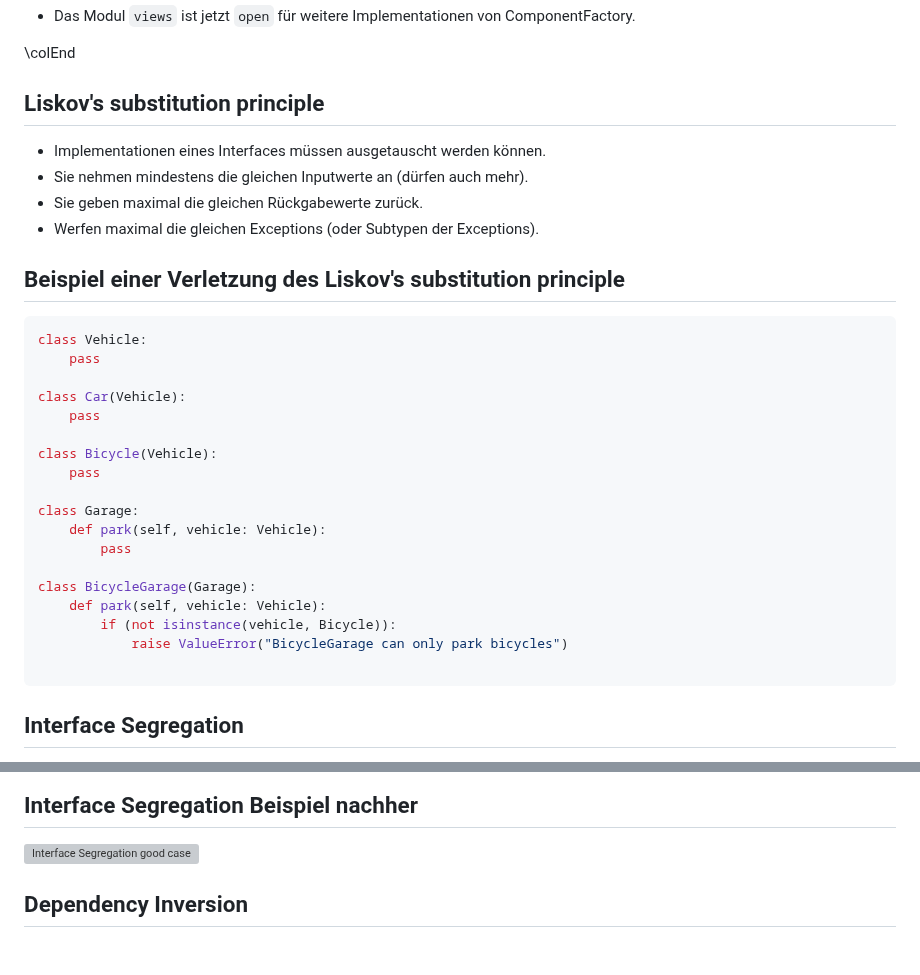
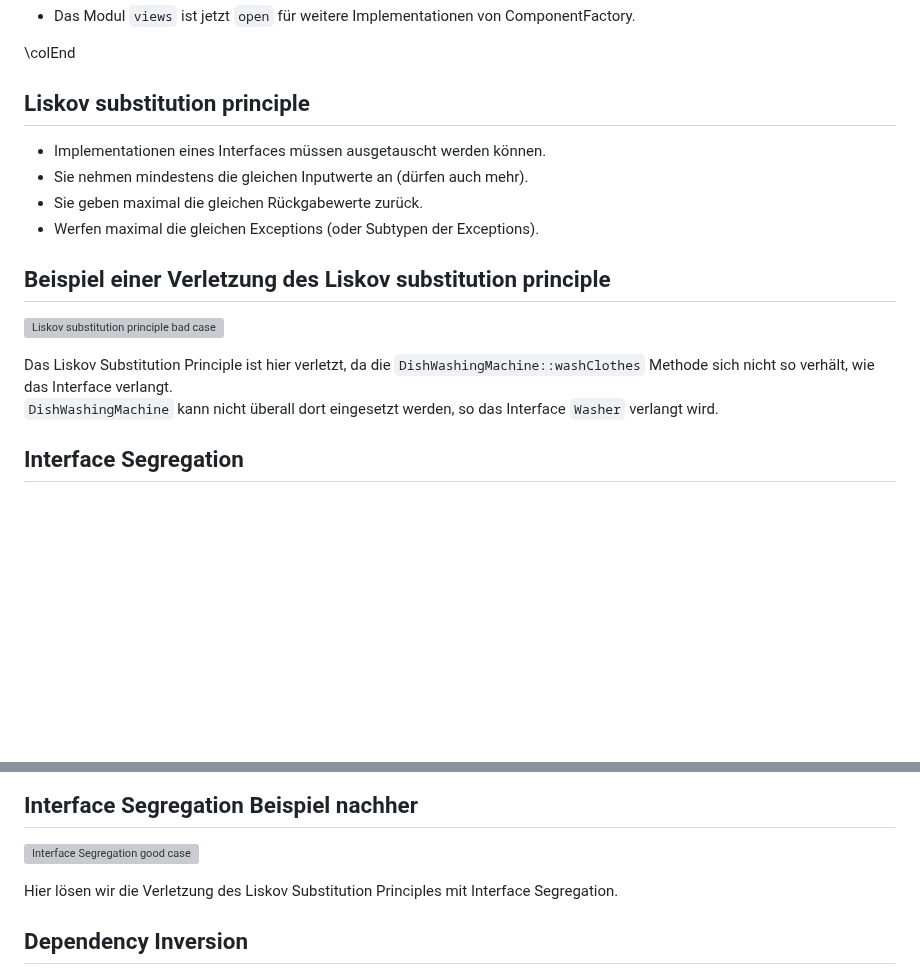
Before and after one commit to scs/jumpstart-docs, a Markdown page: topics/sw_concepts/sw_concept_slides.md, 2 parts joined by grey strips. Rendered like a GitHub page; blank space fills up the shorter version; grey boxes are pictures that could not be loaded.

Commit message:
sw_concepts: replace liskov substitution principle example
And also remove the 's behind Liskov.
The name is not written consistently in the literature,
and without the 's it is just easier.

````diff
--- a/topics/sw_concepts/sw_concept_slides.md
+++ b/topics/sw_concepts/sw_concept_slides.md
@@ -334,7 +334,7 @@ Open Closed Beispiel: nachher
 
 \colEnd
 
-Liskov's substitution principle
+Liskov substitution principle
 -------
 
 * Implementationen eines Interfaces müssen ausgetauscht werden können.
@@ -342,29 +342,14 @@ Liskov's substitution principle
 * Sie geben maximal die gleichen Rückgabewerte zurück.
 * Werfen maximal die gleichen Exceptions (oder Subtypen der Exceptions).
 
-Beispiel einer Verletzung des Liskov's substitution principle
+Beispiel einer Verletzung des Liskov substitution principle
 -------
 
-```python
-class Vehicle:
-    pass
+![Liskov substitution principle bad case](images/interface-segregation/interface-segregation-bad-case.png)
 
-class Car(Vehicle):
-    pass
-
-class Bicycle(Vehicle):
-    pass
-
-class Garage:
-    def park(self, vehicle: Vehicle):
-        pass
-
-class BicycleGarage(Garage):
-    def park(self, vehicle: Vehicle):
-        if (not isinstance(vehicle, Bicycle)):
-            raise ValueError("BicycleGarage can only park bicycles")
-
-```
+Das Liskov Substitution Principle ist hier verletzt, da die `DishWashingMachine::washClothes`
+Methode sich nicht so verhält, wie das Interface verlangt.\
+`DishWashingMachine` kann nicht überall dort eingesetzt werden, so das Interface `Washer` verlangt wird.
 
 Interface Segregation
 -------
@@ -385,6 +370,8 @@ Interface Segregation Beispiel nachher
 ------
 
 ![Interface Segregation good case](images/interface-segregation/interface-segregation-good-case.png)
+
+Hier lösen wir die Verletzung des Liskov Substitution Principles mit Interface Segregation.
 
 Dependency Inversion
 ------
````
Also changed, not shown: other parts of topics/sw_concepts/sw_concept_slides.md (+1 -1 lines).
